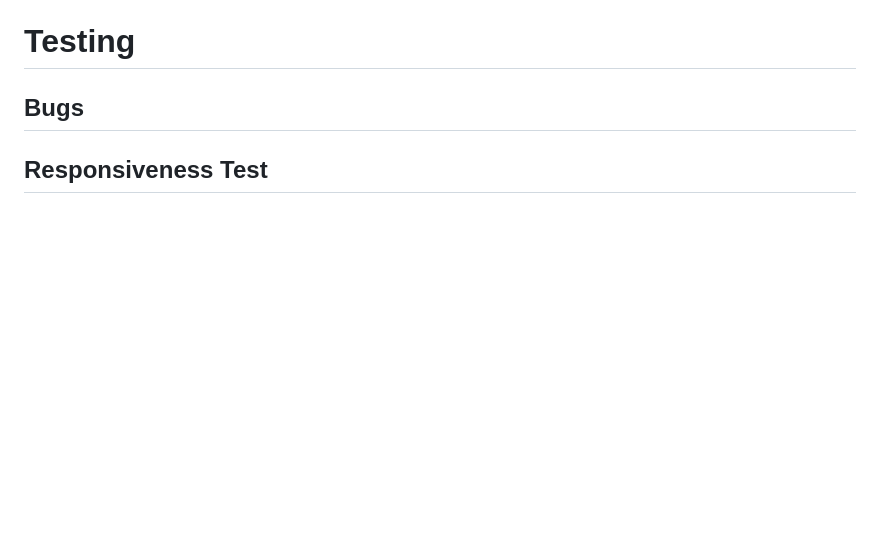
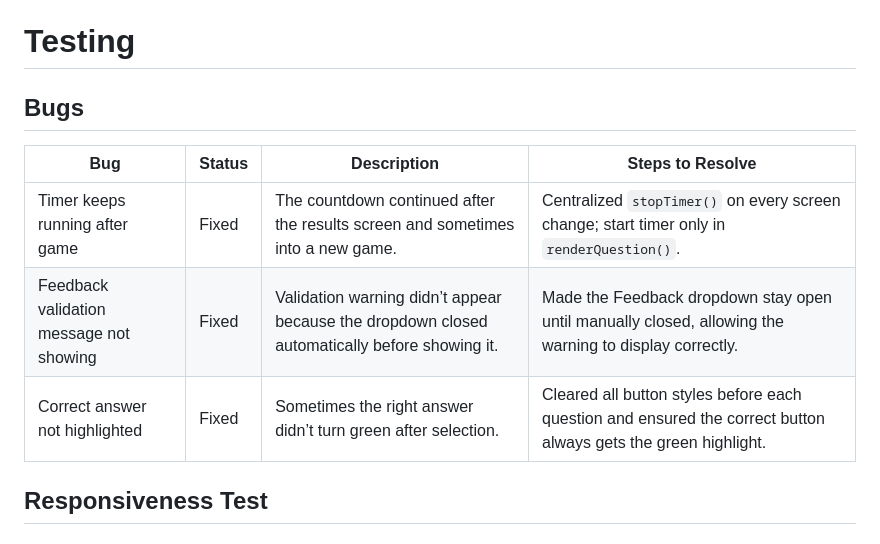
Before and after one commit to jolantadjatlova/geogenius, a Markdown page: README.md, the part around the change. Rendered like a GitHub page; blank space fills up the shorter version.

Commit message:
Add Bugs section to README

```diff
--- a/README.md
+++ b/README.md
@@ -521,6 +521,12 @@ Both the **navbar** and **footer** are consistent with the rest of the site, mai
 # Testing
 ## Bugs
 
+| **Bug** | **Status** | **Description** | **Steps to Resolve** |
+|----------|-------------|-----------------|----------------------|
+| Timer keeps running after game | Fixed | The countdown continued after the results screen and sometimes into a new game. | Centralized `stopTimer()` on every screen change; start timer only in `renderQuestion()`. |
+| Feedback validation message not showing | Fixed | Validation warning didn’t appear because the dropdown closed automatically before showing it. | Made the Feedback dropdown stay open until manually closed, allowing the warning to display correctly. |
+| Correct answer not highlighted | Fixed | Sometimes the right answer didn’t turn green after selection. | Cleared all button styles before each question and ensured the correct button always gets the green highlight. |
+
 ## Responsiveness Test
 
 ## Code Validation
```
